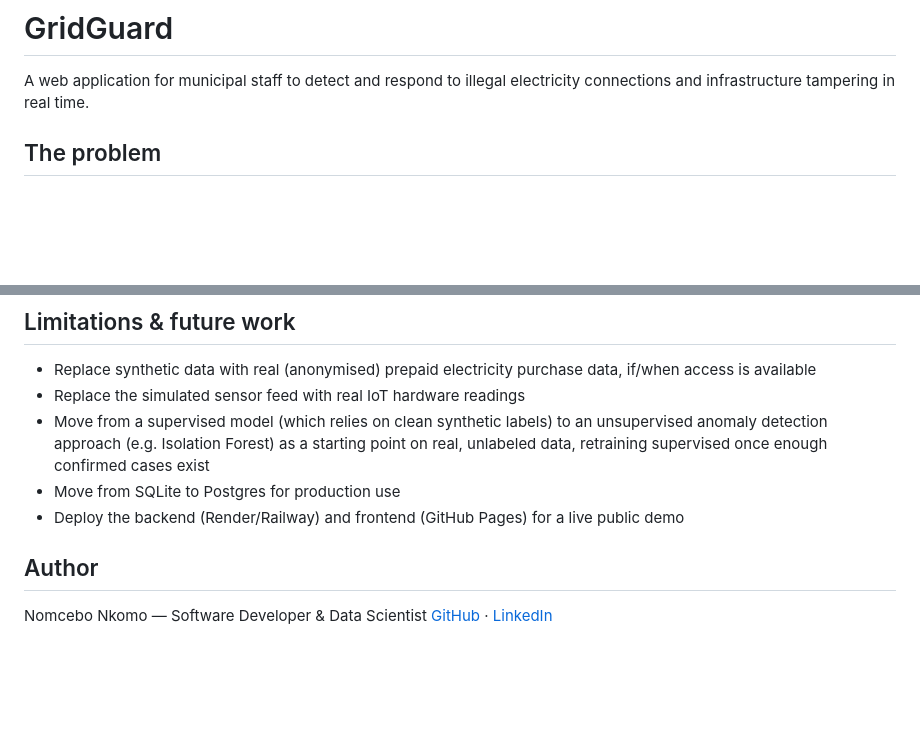
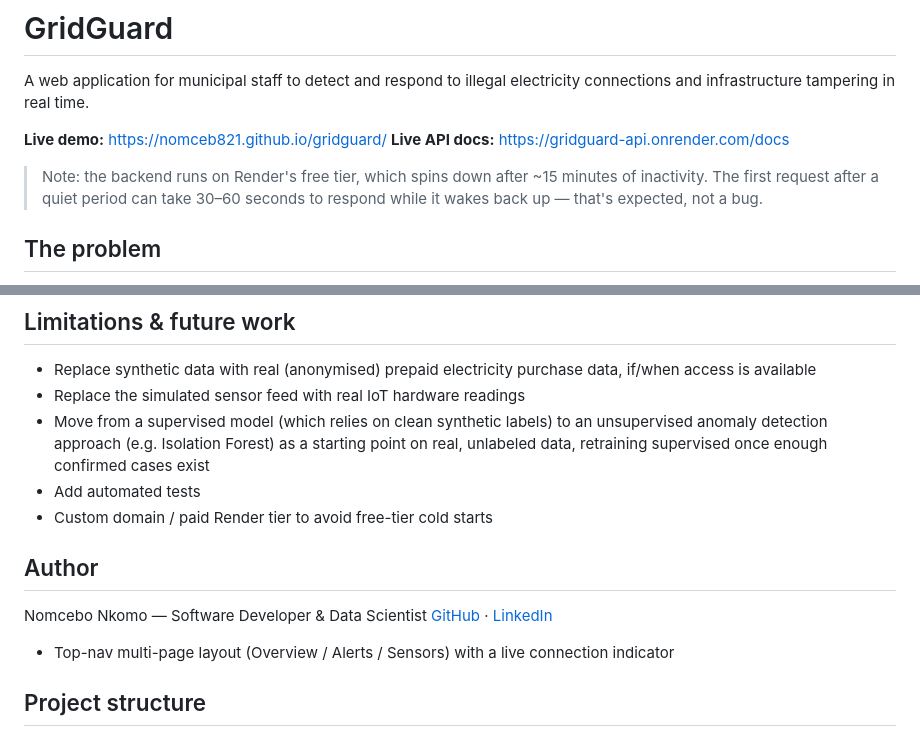
Before and after one commit to Nomceb821/gridguard, a Markdown page: README.md, 2 parts joined by grey strips. GitHub-like rendering; blank space fills up the shorter version.

```diff
--- a/README.md
+++ b/README.md
@@ -1,6 +1,11 @@
 # GridGuard
 
 A web application for municipal staff to detect and respond to illegal electricity connections and infrastructure tampering in real time.
+
+**Live demo:** https://nomceb821.github.io/gridguard/
+**Live API docs:** https://gridguard-api.onrender.com/docs
+
+> Note: the backend runs on Render's free tier, which spins down after ~15 minutes of inactivity. The first request after a quiet period can take 30–60 seconds to respond while it wakes back up — that's expected, not a bug.
 
 ## The problem
 
@@ -120,10 +135,13 @@ The trained model reports perfect precision/recall on the synthetic test set. Th
 - Replace synthetic data with real (anonymised) prepaid electricity purchase data, if/when access is available
 - Replace the simulated sensor feed with real IoT hardware readings
 - Move from a supervised model (which relies on clean synthetic labels) to an unsupervised anomaly detection approach (e.g. Isolation Forest) as a starting point on real, unlabeled data, retraining supervised once enough confirmed cases exist
-- Move from SQLite to Postgres for production use
-- Deploy the backend (Render/Railway) and frontend (GitHub Pages) for a live public demo
+- Add automated tests
+- Custom domain / paid Render tier to avoid free-tier cold starts
 
 ## Author
 
 Nomcebo Nkomo — Software Developer & Data Scientist
 [GitHub](https://github.com/Nomceb821) · [LinkedIn](https://www.linkedin.com/in/nomcebonkomo3/)
+- Top-nav multi-page layout (Overview / Alerts / Sensors) with a live connection indicator
+
+## Project structure
```
Also changed, not shown: other parts of README.md (+15 -5 lines).
